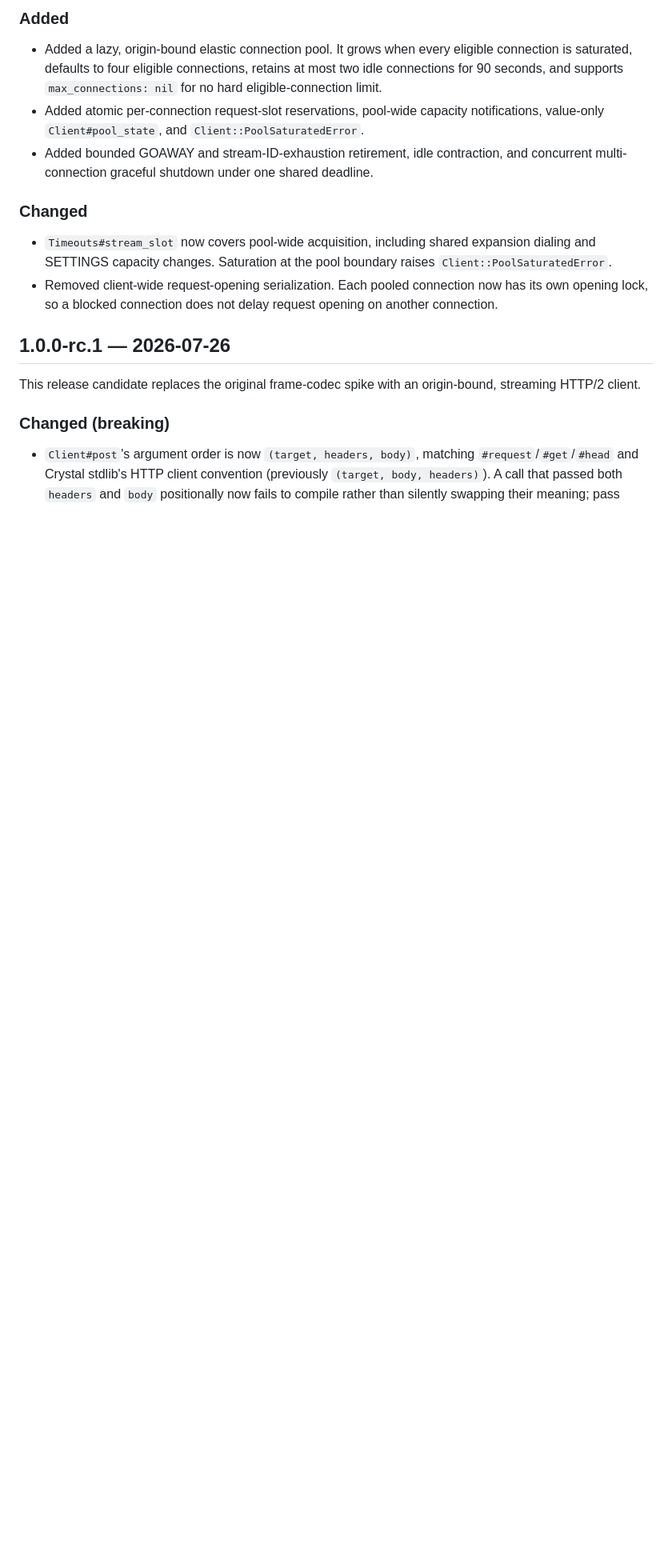
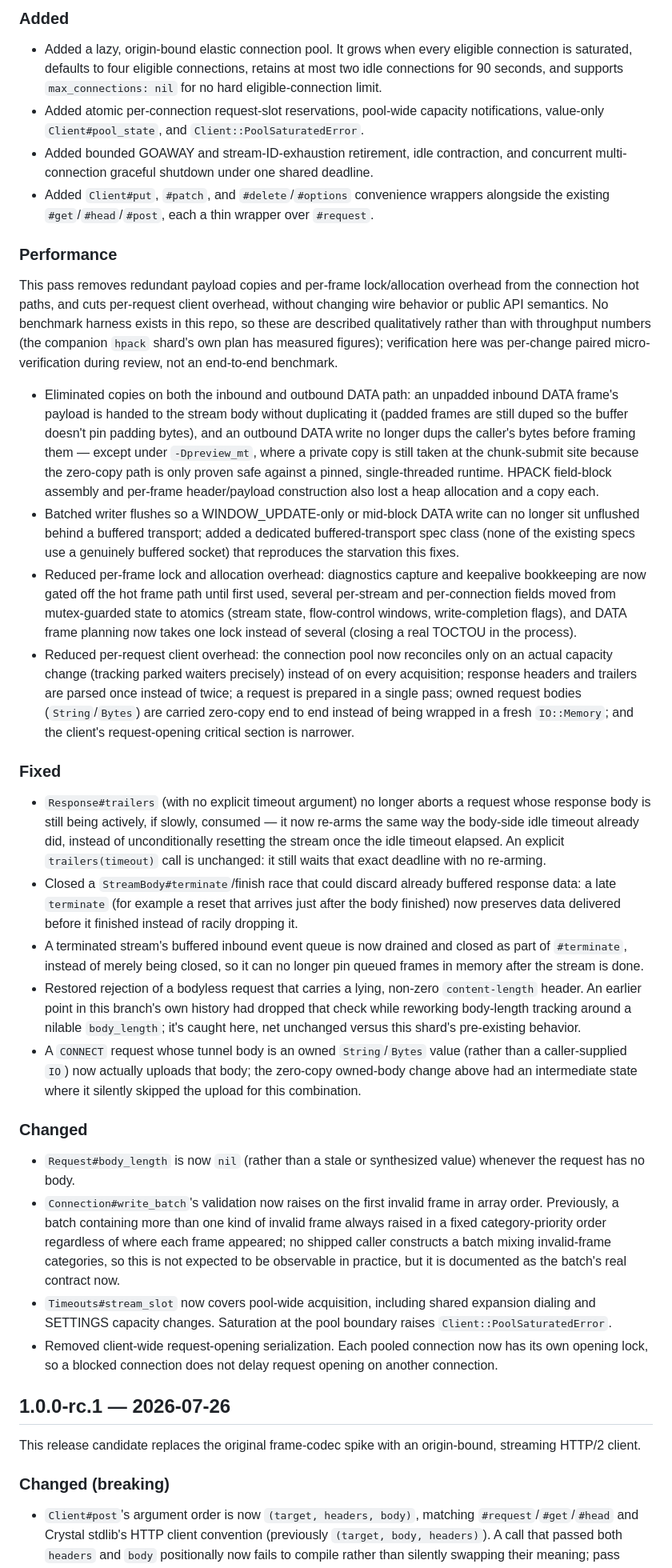
Before and after one commit to wyhaines/http2.cr, a Markdown page: CHANGELOG.md, the part around the change. Shown at 80% size. Rendered like a GitHub page; blank space fills up the shorter version.

Commit message:
Changelog for performance and simplification pass

```diff
--- a/CHANGELOG.md
+++ b/CHANGELOG.md
@@ -17,9 +17,83 @@ All notable changes are recorded here. This project follows
 - Added bounded GOAWAY and stream-ID-exhaustion retirement, idle contraction,
   and concurrent multi-connection graceful shutdown under one shared
   deadline.
+- Added `Client#put`, `#patch`, and `#delete`/`#options` convenience
+  wrappers alongside the existing `#get`/`#head`/`#post`, each a thin
+  wrapper over `#request`.
+
+### Performance
+
+This pass removes redundant payload copies and per-frame lock/allocation
+overhead from the connection hot paths, and cuts per-request client
+overhead, without changing wire behavior or public API semantics. No
+benchmark harness exists in this repo, so these are described
+qualitatively rather than with throughput numbers (the companion `hpack`
+shard's own plan has measured figures); verification here was per-change
+paired micro-verification during review, not an end-to-end benchmark.
+
+- Eliminated copies on both the inbound and outbound DATA path: an
+  unpadded inbound DATA frame's payload is handed to the stream body
+  without duplicating it (padded frames are still duped so the buffer
+  doesn't pin padding bytes), and an outbound DATA write no longer dups
+  the caller's bytes before framing them — except under `-Dpreview_mt`,
+  where a private copy is still taken at the chunk-submit site because
+  the zero-copy path is only proven safe against a pinned, single-threaded
+  runtime. HPACK field-block assembly and per-frame header/payload
+  construction also lost a heap allocation and a copy each.
+- Batched writer flushes so a WINDOW_UPDATE-only or mid-block DATA write
+  can no longer sit unflushed behind a buffered transport; added a
+  dedicated buffered-transport spec class (none of the existing specs use
+  a genuinely buffered socket) that reproduces the starvation this fixes.
+- Reduced per-frame lock and allocation overhead: diagnostics capture and
+  keepalive bookkeeping are now gated off the hot frame path until first
+  used, several per-stream and per-connection fields moved from
+  mutex-guarded state to atomics (stream state, flow-control windows,
+  write-completion flags), and DATA frame planning now takes one lock
+  instead of several (closing a real TOCTOU in the process).
+- Reduced per-request client overhead: the connection pool now
+  reconciles only on an actual capacity change (tracking parked waiters
+  precisely) instead of on every acquisition; response headers and
+  trailers are parsed once instead of twice; a request is prepared in a
+  single pass; owned request bodies (`String`/`Bytes`) are carried
+  zero-copy end to end instead of being wrapped in a fresh `IO::Memory`;
+  and the client's request-opening critical section is narrower.
+
+### Fixed
+
+- `Response#trailers` (with no explicit timeout argument) no longer
+  aborts a request whose response body is still being actively, if
+  slowly, consumed — it now re-arms the same way the body-side idle
+  timeout already did, instead of unconditionally resetting the stream
+  once the idle timeout elapsed. An explicit `trailers(timeout)` call is
+  unchanged: it still waits that exact deadline with no re-arming.
+- Closed a `StreamBody#terminate`/finish race that could discard already
+  buffered response data: a late `terminate` (for example a reset that
+  arrives just after the body finished) now preserves data delivered
+  before it finished instead of racily dropping it.
+- A terminated stream's buffered inbound event queue is now drained and
+  closed as part of `#terminate`, instead of merely being closed, so it
+  can no longer pin queued frames in memory after the stream is done.
+- Restored rejection of a bodyless request that carries a lying, non-zero
+  `content-length` header. An earlier point in this branch's own history
+  had dropped that check while reworking body-length tracking around a
+  nilable `body_length`; it's caught here, net unchanged versus this
+  shard's pre-existing behavior.
+- A `CONNECT` request whose tunnel body is an owned `String`/`Bytes`
+  value (rather than a caller-supplied `IO`) now actually uploads that
+  body; the zero-copy owned-body change above had an intermediate state
+  where it silently skipped the upload for this combination.
 
 ### Changed
 
+- `Request#body_length` is now `nil` (rather than a stale or synthesized
+  value) whenever the request has no body.
+- `Connection#write_batch`'s validation now raises on the first invalid
+  frame in array order. Previously, a batch containing more than one
+  kind of invalid frame always raised in a fixed category-priority order
+  regardless of where each frame appeared; no shipped caller constructs
+  a batch mixing invalid-frame categories, so this is not expected to be
+  observable in practice, but it is documented as the batch's real
+  contract now.
 - `Timeouts#stream_slot` now covers pool-wide acquisition, including shared
   expansion dialing and SETTINGS capacity changes. Saturation at the pool
   boundary raises `Client::PoolSaturatedError`.
```
